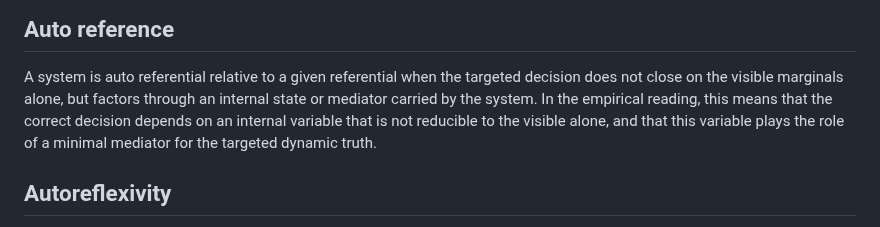
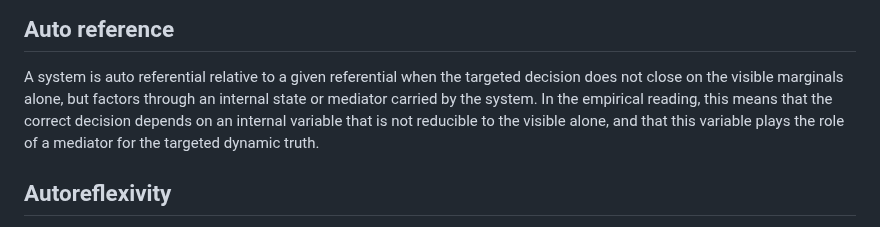
Before and after one commit to JohnDoe-collab-stack/forU2read, a Markdown page: Private_notes/current_definitions.md, the part around the change. GitHub-like rendering.

Commit message:
Docs: drop minimal from auto reference

```diff
--- a/Private_notes/current_definitions.md
+++ b/Private_notes/current_definitions.md
@@ -19,7 +19,7 @@ Note: In exposition, I often introduce the word subject before naming the underl
 ## Auto reference
 
 A system is auto referential relative to a given referential when the targeted decision does not close on the visible marginals alone, but factors through an internal state or mediator carried by the system.
-In the empirical reading, this means that the correct decision depends on an internal variable that is not reducible to the visible alone, and that this variable plays the role of a minimal mediator for the targeted dynamic truth.
+In the empirical reading, this means that the correct decision depends on an internal variable that is not reducible to the visible alone, and that this variable plays the role of a mediator for the targeted dynamic truth.
 
 ## Autoreflexivity
 
```
Also changed, not shown: Private_notes/definition_courante.md (+1 -1 lines).
